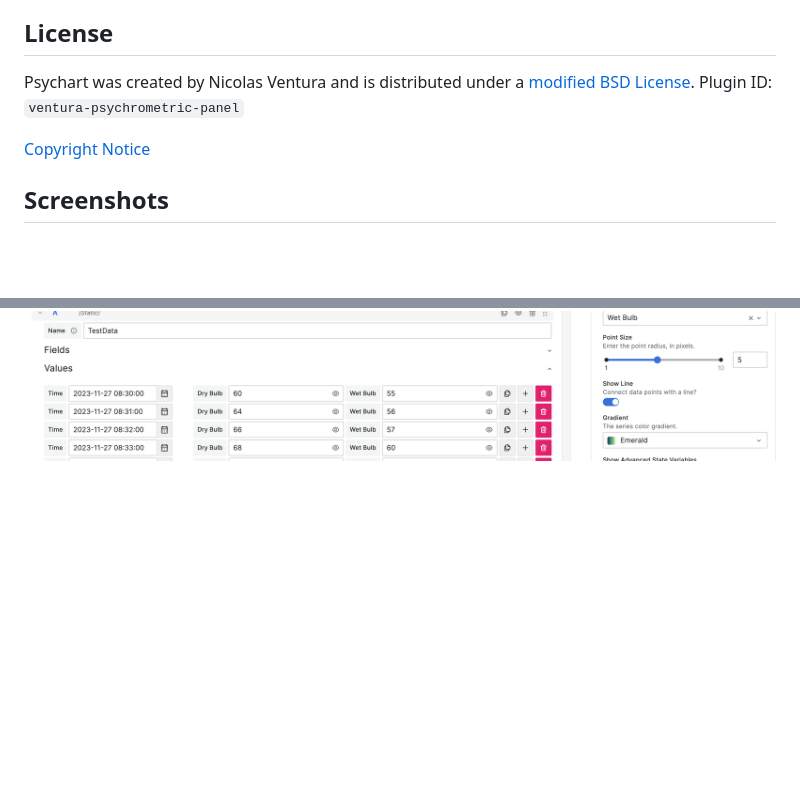
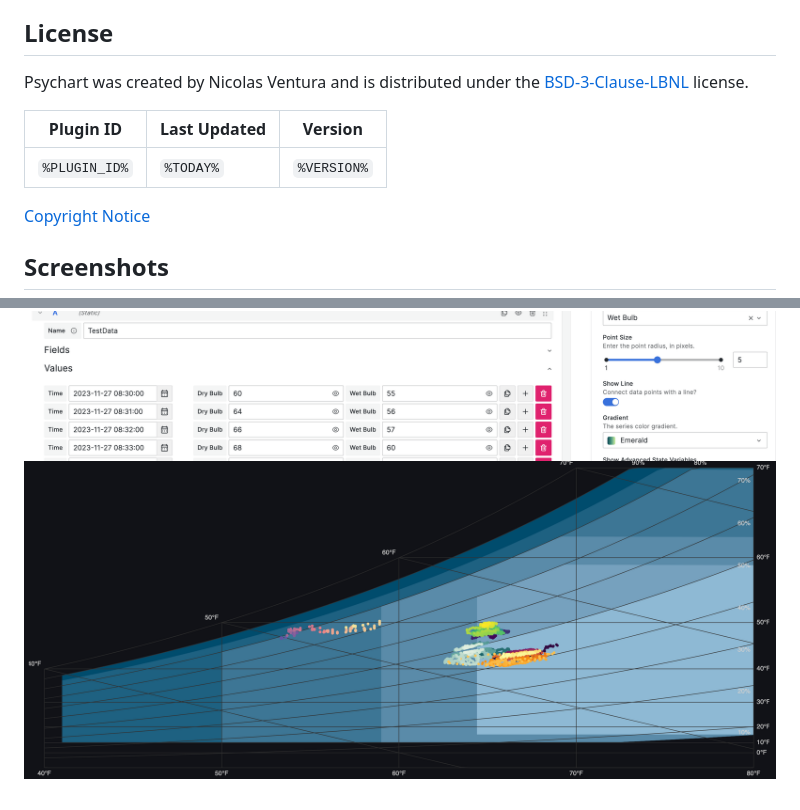
Before and after one commit to nicfv/Psychart, a Markdown page: src/README.md, 2 parts joined by grey strips. Rendered like a GitHub page; blank space fills up the shorter version.

Commit message:
Update license in README, add a few extra stats, and add screenshot w/ multi-series

```diff
--- a/src/README.md
+++ b/src/README.md
@@ -83,7 +83,11 @@ Finally, if there are issues after upgrading to a newer version of Psychart, (fo
 
 ## License
 
-Psychart was created by Nicolas Ventura and is distributed under a [modified BSD License](https://raw.githubusercontent.com/nicfv/Psychart/main/LICENSE). Plugin ID: `ventura-psychrometric-panel`
+Psychart was created by Nicolas Ventura and is distributed under the [BSD-3-Clause-LBNL](https://raw.githubusercontent.com/nicfv/Psychart/main/LICENSE) license.
+
+| Plugin ID | Last Updated | Version |
+| --------- | ------------ | ------- |
+| `%PLUGIN_ID%` | `%TODAY%` | `%VERSION%` |
 
 [Copyright Notice](https://raw.githubusercontent.com/nicfv/Psychart/main/LEGAL)
 
@@ -100,3 +104,4 @@ Psychart was created by Nicolas Ventura and is distributed under a [modified BSD
 ![Example: Rendering multiple data series on one chart.](https://raw.githubusercontent.com/nicfv/Psychart/main/screenshots/multi_series.png)
 ![Grafana configuration options for Psychart.](https://raw.githubusercontent.com/nicfv/Psychart/main/screenshots/editor_1.png)
 ![Grafana configuration options for Psychart.](https://raw.githubusercontent.com/nicfv/Psychart/main/screenshots/editor_2.png)
+![Example with multiple data series.](https://raw.githubusercontent.com/nicfv/Psychart/main/screenshots/multi-series.png)
```
